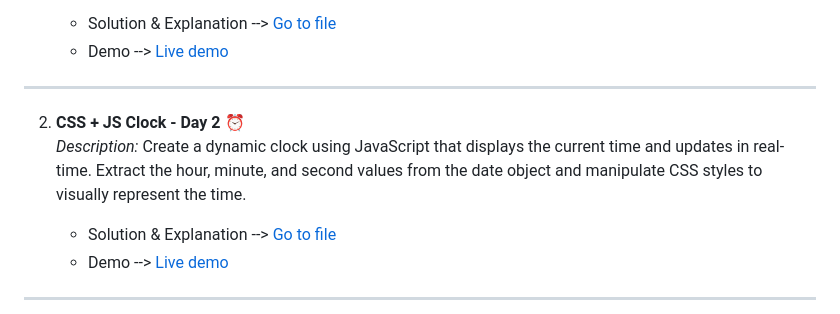
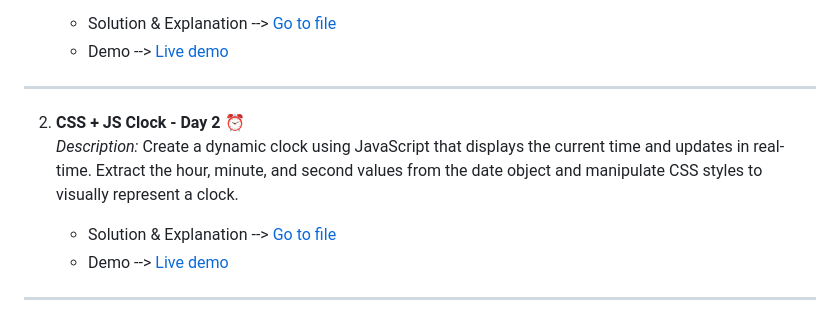
Before and after one commit to jfmartinz/Javascript30, a Markdown page: README.md, the part around the change printed below. GitHub-like rendering.

```diff
--- a/README.md
+++ b/README.md
@@ -26,7 +25,7 @@ Below is a list of the challenges I have completed so far:
 ---
 
 2. **CSS + JS Clock - Day 2** ⏰<br>
-   *Description:* Create a dynamic clock using JavaScript that displays the current time and updates in real-time. Extract the hour, minute, and second values from the date object and manipulate CSS styles to visually represent the time.
+   *Description:* Create a dynamic clock using JavaScript that displays the current time and updates in real-time. Extract the hour, minute, and second values from the date object and manipulate CSS styles to visually represent a clock.
 
     - Solution & Explanation --> [Go to file](https://github.com/jfmartinz/javascript30/tree/main/Javascript%20Clock)<br>
     - Demo --> [Live demo](https://codepen.io/jfmartinz/pen/mdQJjLe)
```
Also changed, not shown: other parts of README.md (+0 -1 lines).
